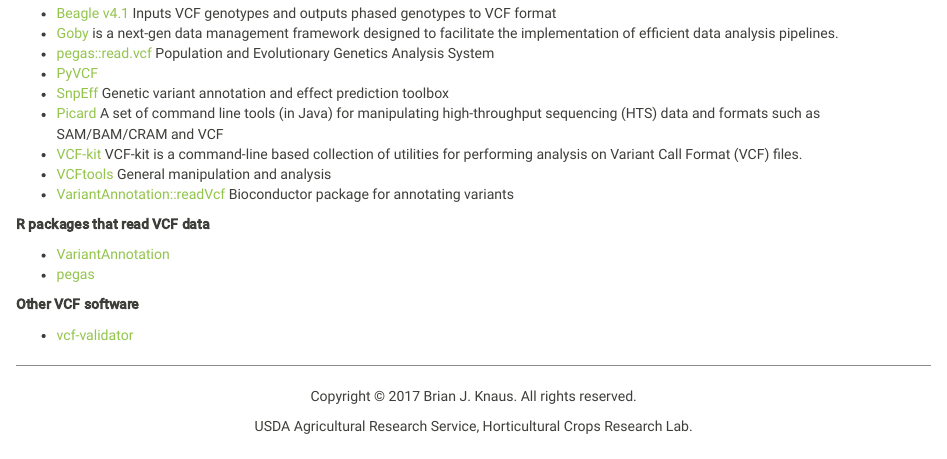
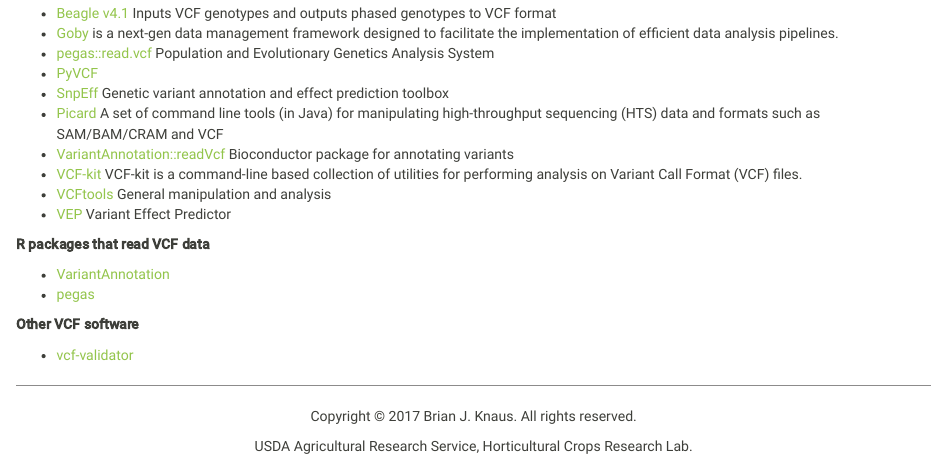
Before and after one commit to knausb/vcfR_documentation, an R Markdown document (vcf_software.Rmd): the page in a window 1100 px wide, from 670 px down. The pictures show the output file vcf_software.html that the author committed with the source, opened offline; library style sheets and scripts come from the installed R packages.

Commit message:
added VEP to vcf_software

```diff
--- a/vcf_software.Rmd
+++ b/vcf_software.Rmd
@@ -41,9 +41,11 @@
 * [PyVCF](https://pyvcf.readthedocs.io/en/latest/)
 * [SnpEff](http://snpeff.sourceforge.net/) Genetic variant annotation and effect prediction toolbox
 * [Picard](http://broadinstitute.github.io/picard/index.html) A set of command line tools (in Java) for manipulating high-throughput sequencing (HTS) data and formats such as SAM/BAM/CRAM and VCF
+* [VariantAnnotation::readVcf](https://bioconductor.org/packages/release/bioc/html/VariantAnnotation.html) Bioconductor package for annotating variants
 * [VCF-kit](https://github.com/AndersenLab/VCF-kit) VCF-kit is a command-line based collection of utilities for performing analysis on Variant Call Format (VCF) files.
 * [VCFtools](https://vcftools.github.io/) General manipulation and analysis
-* [VariantAnnotation::readVcf](https://bioconductor.org/packages/release/bioc/html/VariantAnnotation.html) Bioconductor package for annotating variants
+* [VEP](https://uswest.ensembl.org/info/docs/tools/vep/index.html) Variant Effect Predictor
+
 
 **R packages that read VCF data**
 
```
Also changed, not shown: chromR_object.html, determining_ploidy_1.html, export_genlight_snpclone.html, filtering_data.html, quick_intro.html, ranking_data.html, reporting_issue.html, tidy_vcfR.html, vcf_software.html, visualization_1.html, windowing.html.
